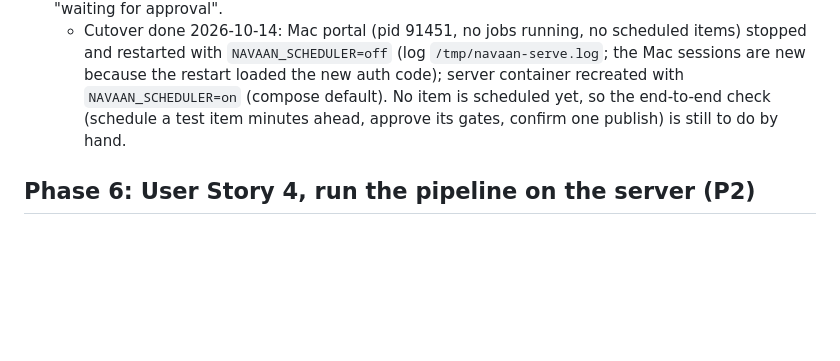
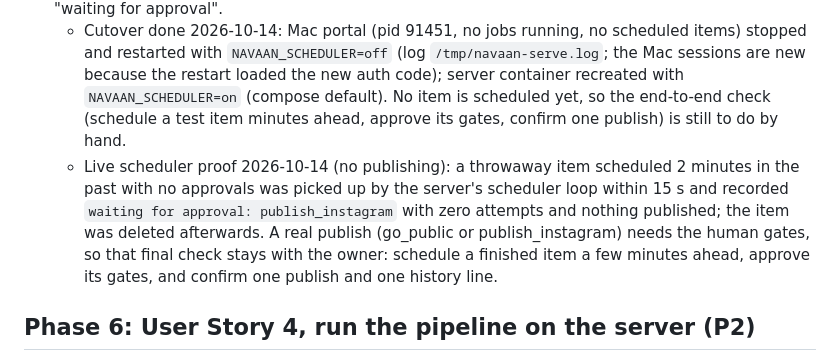
Before and after one commit to NjAIAgents/navaan, a Markdown page: specs/001-run-navaan-on-server/tasks.md, the part around the change. GitHub-like rendering; blank space fills up the shorter version.

Commit message:
T029: live scheduler loop verified on the server without publishing

```diff
--- a/specs/001-run-navaan-on-server/tasks.md
+++ b/specs/001-run-navaan-on-server/tasks.md
@@ -76,6 +76,7 @@
 - [X] T028 [US2] Document the cutover order in `deploy/README.md`: turn Mac scheduler off, then server on, never both.
 - [X] T029 [US2] (VM) Quickstart step 11: Mac scheduler off, schedule a test item minutes ahead, approve gates, sleep the Mac, confirm one publish and a history line. Check missed-approval case shows "waiting for approval".
   - Cutover done 2026-10-14: Mac portal (pid 91451, no jobs running, no scheduled items) stopped and restarted with `NAVAAN_SCHEDULER=off` (log `/tmp/navaan-serve.log`; the Mac sessions are new because the restart loaded the new auth code); server container recreated with `NAVAAN_SCHEDULER=on` (compose default). No item is scheduled yet, so the end-to-end check (schedule a test item minutes ahead, approve its gates, confirm one publish) is still to do by hand.
+  - Live scheduler proof 2026-10-14 (no publishing): a throwaway item scheduled 2 minutes in the past with no approvals was picked up by the server's scheduler loop within 15 s and recorded `waiting for approval: publish_instagram` with zero attempts and nothing published; the item was deleted afterwards. A real publish (go_public or publish_instagram) needs the human gates, so that final check stays with the owner: schedule a finished item a few minutes ahead, approve its gates, and confirm one publish and one history line.
 
 ## Phase 6: User Story 4, run the pipeline on the server (P2)
 
```
